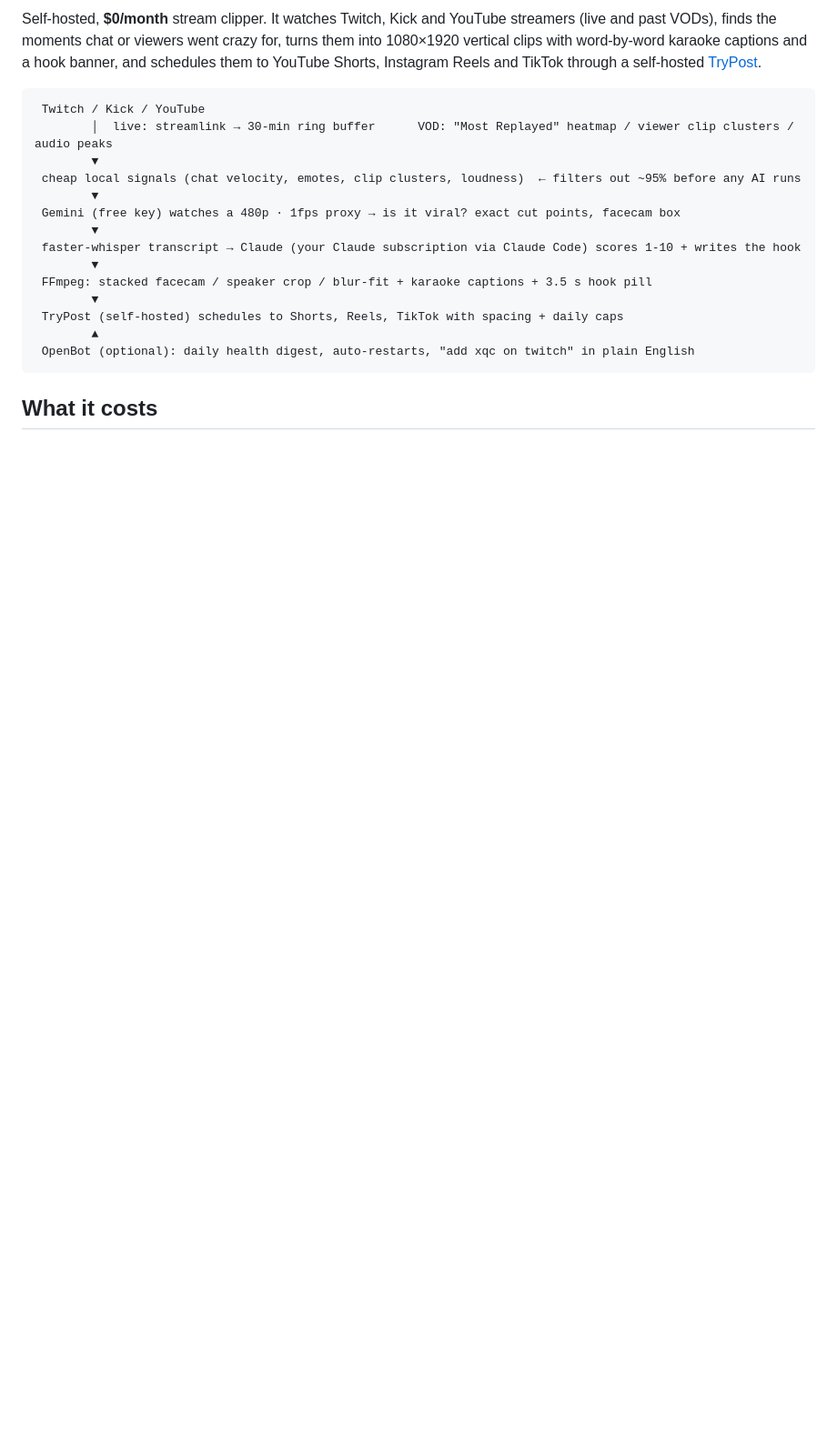
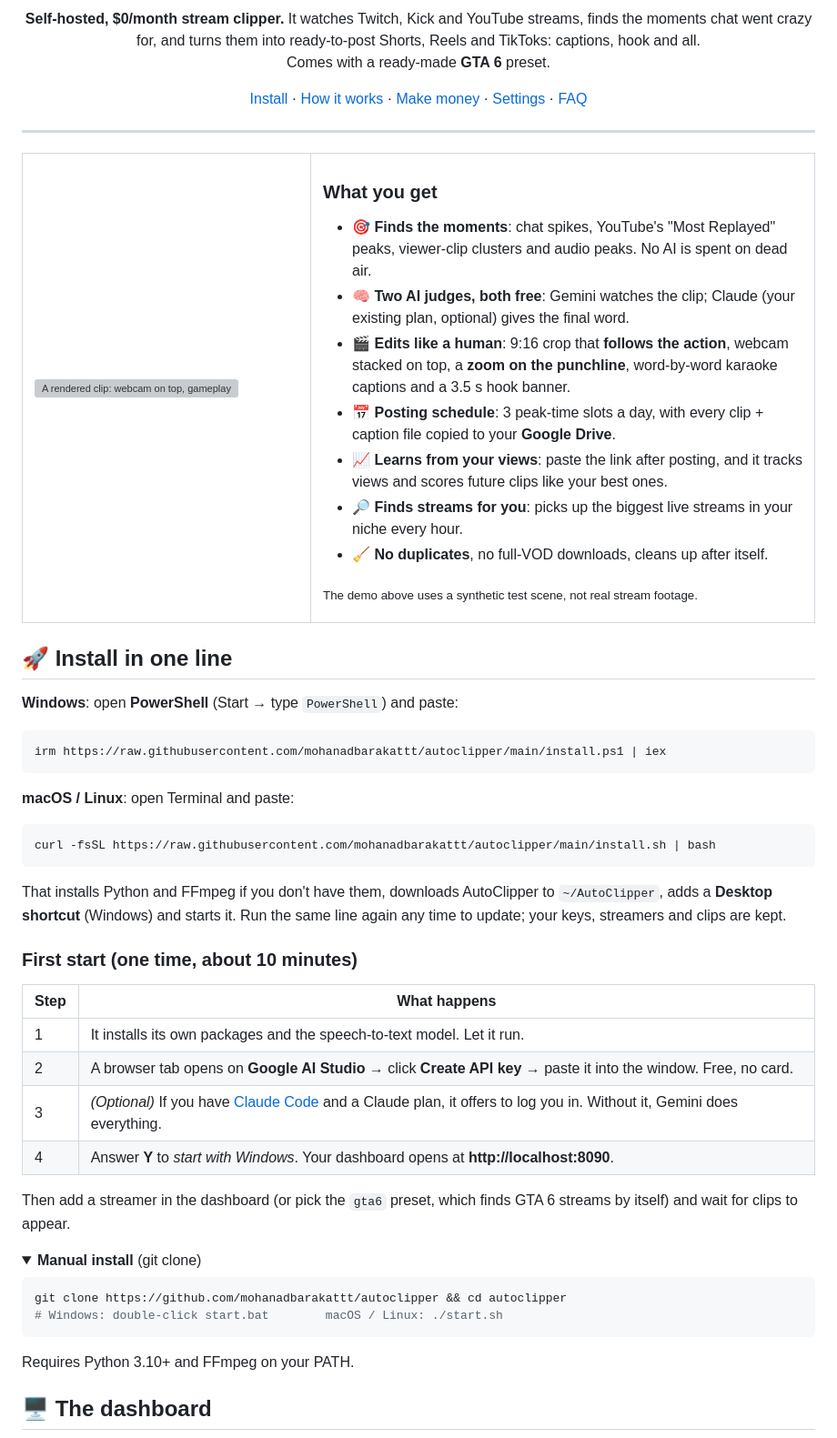
Before and after one commit to mohanadbarakattt/autoclipper, a Markdown page: README.md, the part around one of its changes. Shown at 91% size. GitHub-like rendering; folded sections open; blank space fills up the shorter version; grey boxes are pictures that could not be loaded.

````diff
--- a/README.md
+++ b/README.md
@@ -2,24 +4,80 @@
 
-Self-hosted, **$0/month** stream clipper. It watches Twitch, Kick and YouTube streamers (live and past
-VODs), finds the moments chat or viewers went crazy for, turns them into 1080×1920 vertical clips with
-word-by-word karaoke captions and a hook banner, and schedules them to YouTube Shorts, Instagram Reels
-and TikTok through a self-hosted [TryPost](https://github.com/trypostit/trypost).
+<p align="center">
+  <b>Self-hosted, $0/month stream clipper.</b> It watches Twitch, Kick and YouTube streams, finds the moments
+  chat went crazy for, and turns them into ready-to-post Shorts, Reels and TikToks: captions, hook and all.<br>
+  Comes with a ready-made <b>GTA 6</b> preset.
+</p>
 
-```
- Twitch / Kick / YouTube
-        │  live: streamlink → 30-min ring buffer      VOD: "Most Replayed" heatmap / viewer clip clusters / audio peaks
-        ▼
- cheap local signals (chat velocity, emotes, clip clusters, loudness)  ← filters out ~95% before any AI runs
-        ▼
- Gemini (free key) watches a 480p · 1fps proxy → is it viral? exact cut points, facecam box
-        ▼
- faster-whisper transcript → Claude (your Claude subscription via Claude Code) scores 1-10 + writes the hook
-        ▼
- FFmpeg: stacked facecam / speaker crop / blur-fit + karaoke captions + 3.5 s hook pill
-        ▼
- TryPost (self-hosted) schedules to Shorts, Reels, TikTok with spacing + daily caps
-        ▲
- OpenBot (optional): daily health digest, auto-restarts, "add xqc on twitch" in plain English
+<p align="center">
+  <a href="#-install-in-one-line">Install</a> ·
+  <a href="#-how-it-works">How it works</a> ·
+  <a href="#-make-money-with-it-the-right-way">Make money</a> ·
+  <a href="#%EF%B8%8F-settings">Settings</a> ·
+  <a href="#-faq">FAQ</a>
+</p>
+
+---
+
+<table>
+<tr>
+<td width="290" valign="top"><img src="docs/images/demo.gif" alt="A rendered clip: webcam on top, gameplay below, hook banner and word-by-word captions" width="270"></td>
+<td valign="top">
+
+### What you get
+
+- 🎯 **Finds the moments**: chat spikes, YouTube's "Most Replayed" peaks, viewer-clip clusters and audio peaks. No AI is spent on dead air.
+- 🧠 **Two AI judges, both free**: Gemini watches the clip; Claude (your existing plan, optional) gives the final word.
+- 🎬 **Edits like a human**: 9:16 crop that **follows the action**, webcam stacked on top, a **zoom on the punchline**, word-by-word karaoke captions and a 3.5 s hook banner.
+- 📅 **Posting schedule**: 3 peak-time slots a day, with every clip + caption file copied to your **Google Drive**.
+- 📈 **Learns from your views**: paste the link after posting, and it tracks views and scores future clips like your best ones.
+- 🔎 **Finds streams for you**: picks up the biggest live streams in your niche every hour.
+- 🧹 **No duplicates**, no full-VOD downloads, cleans up after itself.
+
+<sub>The demo above uses a synthetic test scene, not real stream footage.</sub>
+
+</td>
+</tr>
+</table>
+
+## 🚀 Install in one line
+
+**Windows**: open **PowerShell** (Start → type `PowerShell`) and paste:
+
+```powershell
+irm https://raw.githubusercontent.com/mohanadbarakattt/autoclipper/main/install.ps1 | iex
 ```
 
-## What it costs
+**macOS / Linux**: open Terminal and paste:
+
+```bash
+curl -fsSL https://raw.githubusercontent.com/mohanadbarakattt/autoclipper/main/install.sh | bash
+```
+
+That installs Python and FFmpeg if you don't have them, downloads AutoClipper to `~/AutoClipper`, adds a
+**Desktop shortcut** (Windows) and starts it. Run the same line again any time to update; your keys, streamers
+and clips are kept.
+
+### First start (one time, about 10 minutes)
+
+| Step | What happens |
+|---|---|
+| 1 | It installs its own packages and the speech-to-text model. Let it run. |
+| 2 | A browser tab opens on **Google AI Studio** → click **Create API key** → paste it into the window. Free, no card. |
+| 3 | *(Optional)* If you have [Claude Code](https://claude.com/claude-code) and a Claude plan, it offers to log you in. Without it, Gemini does everything. |
+| 4 | Answer **Y** to *start with Windows*. Your dashboard opens at **http://localhost:8090**. |
+
+Then add a streamer in the dashboard (or pick the `gta6` preset, which finds GTA 6 streams by itself) and wait
+for clips to appear.
+
+<details>
+<summary><b>Manual install</b> (git clone)</summary>
+
+```bash
+git clone https://github.com/mohanadbarakattt/autoclipper && cd autoclipper
+# Windows: double-click start.bat        macOS / Linux: ./start.sh
+```
+Requires Python 3.10+ and FFmpeg on your PATH.
+</details>
+
+## 🖥️ The dashboard
+
````
Also changed, not shown: other parts of README.md (+90 -80 lines), docs/AUTOPOST.md (added, +40 -0 lines), docs/images/dashboard.png (added), docs/images/layouts.png (added), 13 other files.
